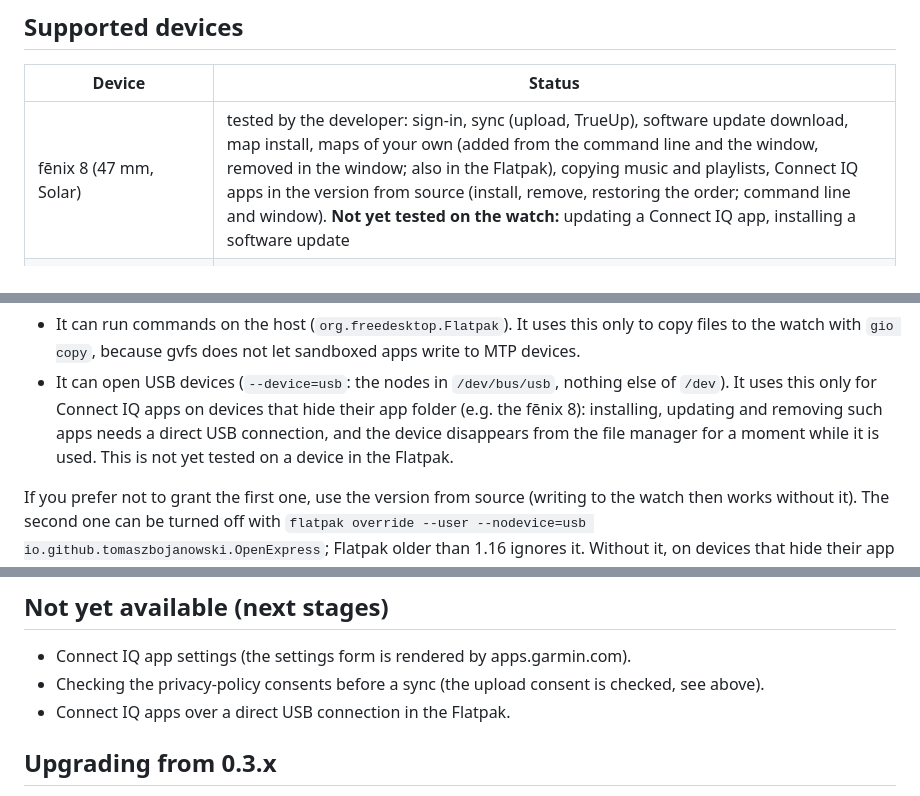
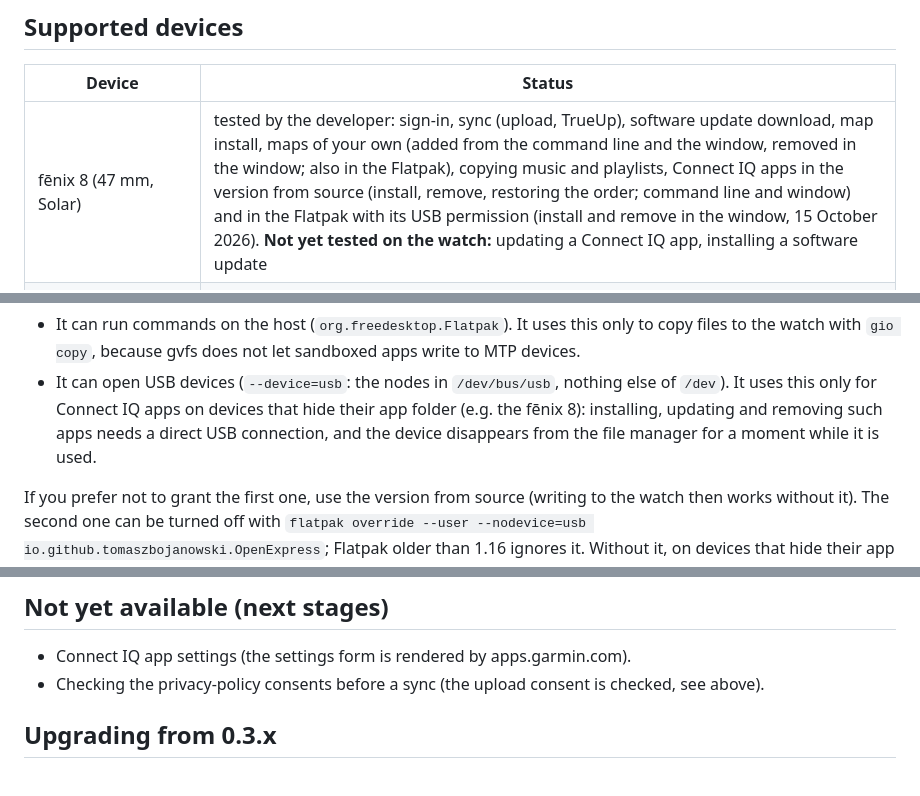
Before and after one commit to TomaszBojanowski/openExpress, a Markdown page: README.md, 3 parts joined by grey strips. GitHub-like rendering.

Commit message:
README: Connect IQ apps in the Flatpak, tested on the device

```diff
--- a/README.md
+++ b/README.md
@@ -95,7 +95,7 @@ and the command-line tool prints the same warning when it starts such an operati
 
 | Device | Status |
 |---|---|
-| fēnix 8 (47 mm, Solar) | tested by the developer: sign-in, sync (upload, TrueUp), software update download, map install, maps of your own (added from the command line and the window, removed in the window; also in the Flatpak), copying music and playlists, Connect IQ apps in the version from source (install, remove, restoring the order; command line and window). **Not yet tested on the watch:** updating a Connect IQ app, installing a software update |
+| fēnix 8 (47 mm, Solar) | tested by the developer: sign-in, sync (upload, TrueUp), software update download, map install, maps of your own (added from the command line and the window, removed in the window; also in the Flatpak), copying music and playlists, Connect IQ apps in the version from source (install, remove, restoring the order; command line and window) and in the Flatpak with its USB permission (install and remove in the window, 15 October 2026). **Not yet tested on the watch:** updating a Connect IQ app, installing a software update |
 | epix (part 006-B3943) | read-only commands and backup tested |
 | Edge 1050 | detected automatically; read-only commands, backup and sync plan tested; one system software update installed in the window (beta 33.12, 14 October 2026) |
 | Venu 2 (part 006-B3703) | read-only commands tested; installing software updates tested (two components, 13 October 2026). The watch was not registered to the Garmin Connect account used for testing, so nothing that needs the account (sync, Connect IQ apps) was tested on it |
@@ -137,7 +137,7 @@ sandbox:
   `/dev`). It uses this only for Connect IQ apps on devices that hide their app folder
   (e.g. the fēnix 8): installing, updating and removing such apps needs a direct USB
   connection, and the device disappears from the file manager for a moment while it is
-  used. This is not yet tested on a device in the Flatpak.
+  used.
 
 If you prefer not to grant the first one, use the version from source (writing to the watch
 then works without it). The second one can be turned off with
@@ -367,7 +367,6 @@ openExpress keeps a log of what it does, to make problems easier to find:
 
 - Connect IQ app settings (the settings form is rendered by apps.garmin.com).
 - Checking the privacy-policy consents before a sync (the upload consent is checked, see above).
-- Connect IQ apps over a direct USB connection in the Flatpak.
 
 ## Upgrading from 0.3.x
 
```
